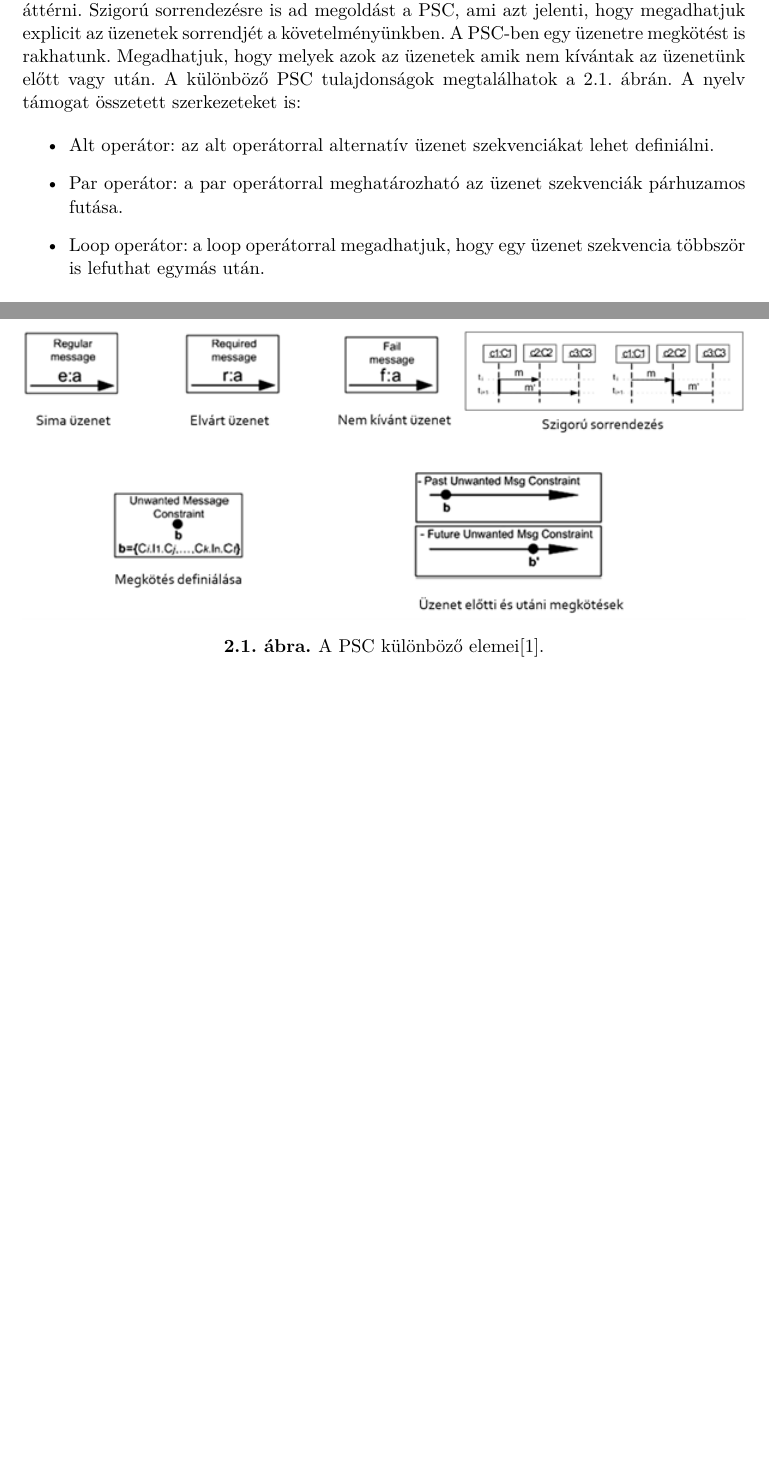
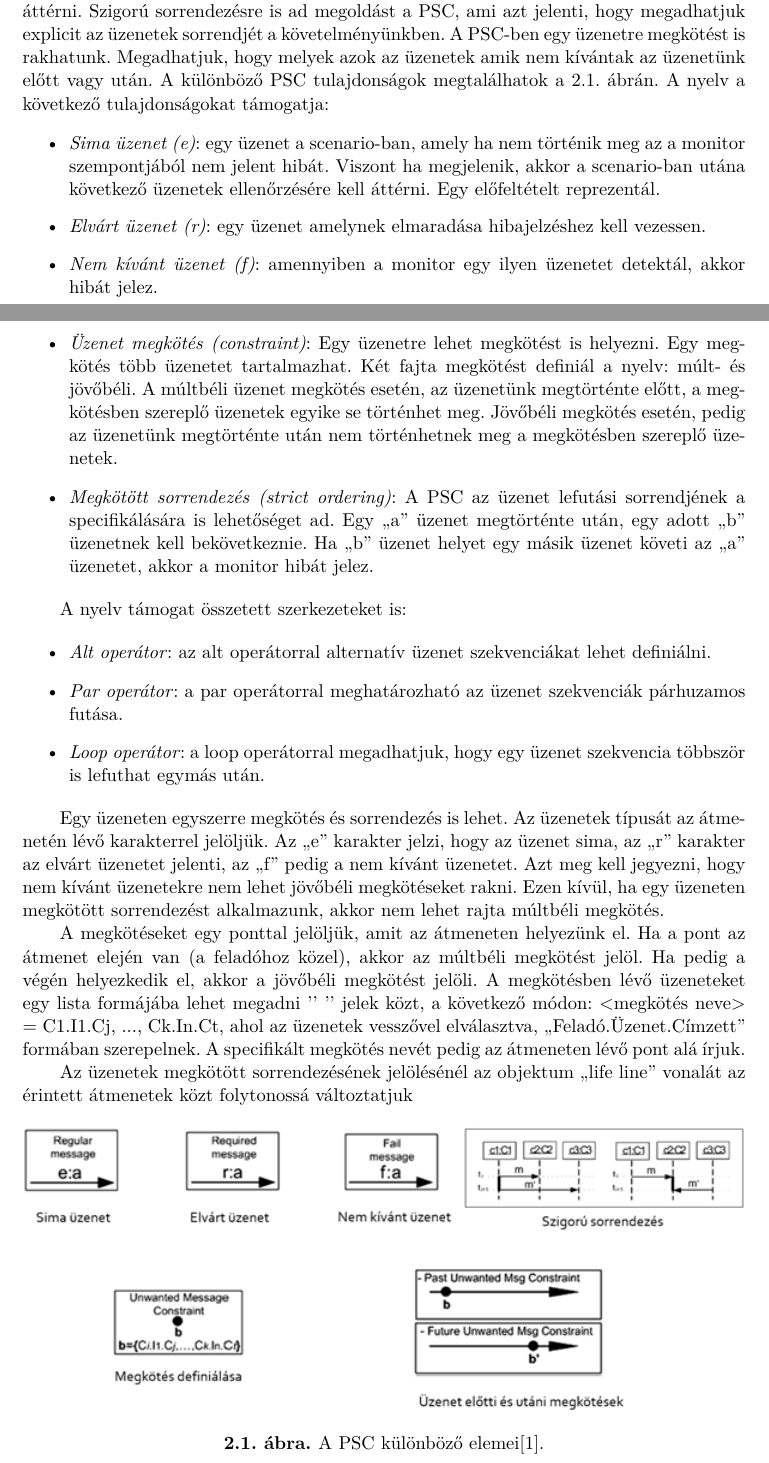
Before and after one commit to BakaiIstvan/Diplomaterv_dolgozat, a LaTeX thesis (thesis.tex, which reads content/psc.tex): two parts of pages 8 and 9 of 65 before the commit and two parts of pages 8 and 9 of 66 after it, joined at a grey line, cut so that both start at the same text, the shorter picture padded with empty space. Compiled offline with XeLaTeX.

Commit message:
Added further description to PSC

```diff
--- a/content/psc.tex
+++ b/content/psc.tex
@@ -45,13 +45,45 @@ Szigorú sorrendezésre is ad megoldást a PSC, ami azt jelenti, hogy megadhatju
 A PSC-ben egy üzenetre megkötést is rakhatunk.
 Megadhatjuk, hogy melyek azok az üzenetek amik nem kívántak az üzenetünk előtt vagy után.
 A különböző PSC tulajdonságok megtalálhatok a 2.1. ábrán.
+A nyelv a következő tulajdonságokat támogatja:
+
+\begin{itemize}
+    \item \textit{Sima üzenet (e)}: egy üzenet a scenario-ban, amely ha nem történik meg az a monitor szempontjából nem jelent hibát.
+    Viszont ha megjelenik, akkor a scenario-ban utána következő üzenetek ellenőrzésére kell áttérni.
+    Egy előfeltételt reprezentál.
+    \item \textit{Elvárt üzenet (r)}: egy üzenet amelynek elmaradása hibajelzéshez kell vezessen.
+    \item \textit{Nem kívánt üzenet (f)}: amennyiben a monitor egy ilyen üzenetet detektál, akkor hibát jelez.
+    \item \textit{Üzenet megkötés (constraint)}: Egy üzenetre lehet megkötést is helyezni.
+    Egy megkötés több üzenetet tartalmazhat.
+    Két fajta megkötést definiál a nyelv: múlt- és jövőbéli.
+    A múltbéli üzenet megkötés esetén, az üzenetünk megtörténte előtt, a megkötésben szereplő üzenetek egyike se történhet meg.
+    Jövőbéli megkötés esetén, pedig az üzenetünk megtörténte után nem történhetnek meg a megkötésben szereplő üzenetek.
+    \item \textit{Megkötött sorrendezés (strict ordering)}: A PSC az üzenet lefutási sorrendjének a specifikálására is lehetőséget ad.
+    Egy „a” üzenet megtörténte után, egy adott „b” üzenetnek kell bekövetkeznie.
+    Ha „b” üzenet helyet egy másik üzenet követi az „a” üzenetet, akkor a monitor hibát jelez.
+\end{itemize}
+
 A nyelv támogat összetett szerkezeteket is:
 
 \begin{itemize}
-    \item Alt operátor: az alt operátorral alternatív üzenet szekvenciákat lehet definiálni.
-    \item Par operátor: a par operátorral meghatározható az üzenet szekvenciák párhuzamos futása.
-    \item Loop operátor: a loop operátorral megadhatjuk, hogy egy üzenet szekvencia többször is lefuthat egymás után.
+    \item \textit{Alt operátor}: az alt operátorral alternatív üzenet szekvenciákat lehet definiálni.
+    \item \textit{Par operátor}: a par operátorral meghatározható az üzenet szekvenciák párhuzamos futása.
+    \item \textit{Loop operátor}: a loop operátorral megadhatjuk, hogy egy üzenet szekvencia többször is lefuthat egymás után.
 \end{itemize}
+
+Egy üzeneten egyszerre megkötés és sorrendezés is lehet.
+Az üzenetek típusát az átmenetén lévő karakterrel jelöljük.
+Az „e” karakter jelzi, hogy az üzenet sima, az „r” karakter az elvárt üzenetet jelenti, az „f” pedig a nem kívánt üzenetet.
+Azt meg kell jegyezni, hogy nem kívánt üzenetekre nem lehet jövőbéli megkötéseket rakni.
+Ezen kívül, ha egy üzeneten megkötött sorrendezést alkalmazunk, akkor nem lehet rajta múltbéli megkötés.
+
+A megkötéseket egy ponttal jelöljük, amit az átmeneten helyezünk el.
+Ha a pont az átmenet elején van (a feladóhoz közel), akkor az múltbéli megkötést jelöl.
+Ha pedig a végén helyezkedik el, akkor a jövőbéli megkötést jelöli.
+A megkötésben lévő üzeneteket egy lista formájába lehet megadni ’{’ ’}’ jelek közt, a következő módon: <megkötés neve> = {C1.I1.Cj, ..., Ck.In.Ct}, ahol az üzenetek vesszővel elválasztva, „Feladó.Üzenet.Címzett” formában szerepelnek.
+A specifikált megkötés nevét pedig az átmeneten lévő pont alá írjuk.
+
+Az üzenetek megkötött sorrendezésének jelölésénél az objektum „life line” vonalát az érintett átmenetek közt folytonossá változtatjuk
 
 \begin{figure}[!ht]
     \centering
```
Also changed, not shown: thesis.pdf.
